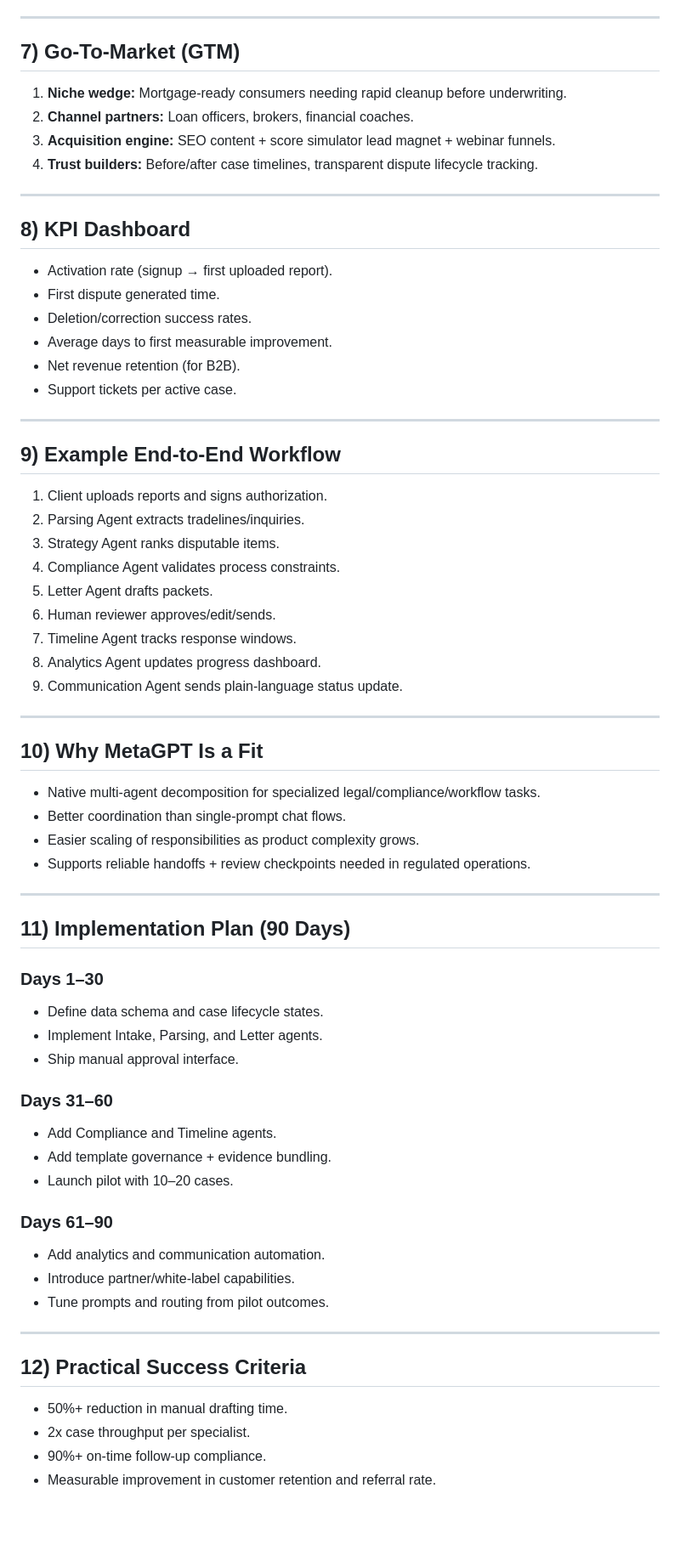
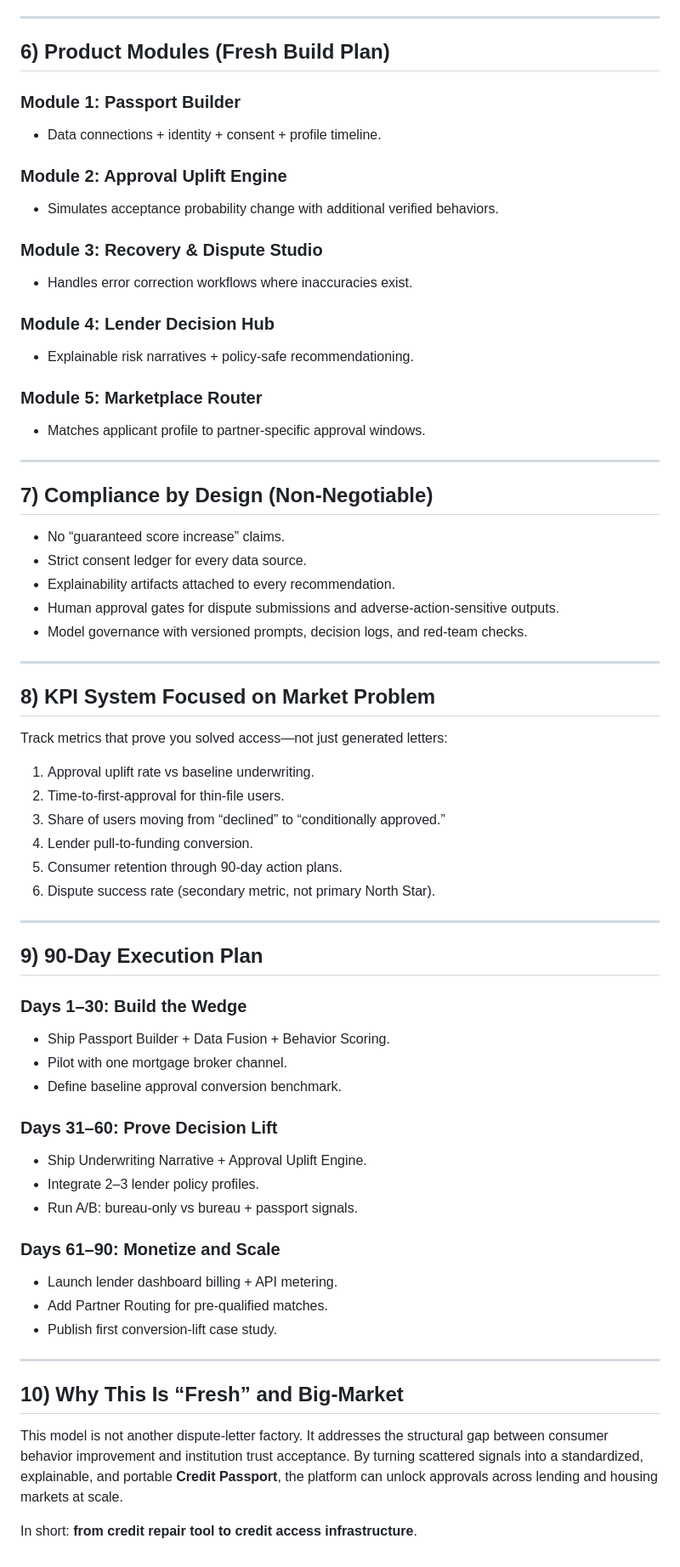
Before and after one commit to mmiholdings/BSC-ROLODEX, a Markdown page: docs/credit-repair-metagpt-saas-model.md, the part around one of its changes. Shown at 85% size. Rendered like a GitHub page; blank space fills up the shorter version.

Commit message:
Reframe MetaGPT plan as Credit Passport Network market solution

```diff
--- a/docs/credit-repair-metagpt-saas-model.md
+++ b/docs/credit-repair-metagpt-saas-model.md
@@ -121,66 +106,66 @@ Use a multi-agent setup where each agent owns one domain responsibility:
 
 ---
 
-## 7) Go-To-Market (GTM)
-1. **Niche wedge:** Mortgage-ready consumers needing rapid cleanup before underwriting.
-2. **Channel partners:** Loan officers, brokers, financial coaches.
-3. **Acquisition engine:** SEO content + score simulator lead magnet + webinar funnels.
-4. **Trust builders:** Before/after case timelines, transparent dispute lifecycle tracking.
+## 6) Product Modules (Fresh Build Plan)
+
+### Module 1: Passport Builder
+- Data connections + identity + consent + profile timeline.
+
+### Module 2: Approval Uplift Engine
+- Simulates acceptance probability change with additional verified behaviors.
+
+### Module 3: Recovery & Dispute Studio
+- Handles error correction workflows where inaccuracies exist.
+
+### Module 4: Lender Decision Hub
+- Explainable risk narratives + policy-safe recommendationing.
+
+### Module 5: Marketplace Router
+- Matches applicant profile to partner-specific approval windows.
 
 ---
 
-## 8) KPI Dashboard
-- Activation rate (signup → first uploaded report).
-- First dispute generated time.
-- Deletion/correction success rates.
-- Average days to first measurable improvement.
-- Net revenue retention (for B2B).
-- Support tickets per active case.
+## 7) Compliance by Design (Non-Negotiable)
+- No “guaranteed score increase” claims.
+- Strict consent ledger for every data source.
+- Explainability artifacts attached to every recommendation.
+- Human approval gates for dispute submissions and adverse-action-sensitive outputs.
+- Model governance with versioned prompts, decision logs, and red-team checks.
 
 ---
 
-## 9) Example End-to-End Workflow
-1. Client uploads reports and signs authorization.
-2. Parsing Agent extracts tradelines/inquiries.
-3. Strategy Agent ranks disputable items.
-4. Compliance Agent validates process constraints.
-5. Letter Agent drafts packets.
-6. Human reviewer approves/edit/sends.
-7. Timeline Agent tracks response windows.
-8. Analytics Agent updates progress dashboard.
-9. Communication Agent sends plain-language status update.
+## 8) KPI System Focused on Market Problem
+Track metrics that prove you solved access—not just generated letters:
+
+1. Approval uplift rate vs baseline underwriting.
+2. Time-to-first-approval for thin-file users.
+3. Share of users moving from “declined” to “conditionally approved.”
+4. Lender pull-to-funding conversion.
+5. Consumer retention through 90-day action plans.
+6. Dispute success rate (secondary metric, not primary North Star).
 
 ---
 
-## 10) Why MetaGPT Is a Fit
-- Native multi-agent decomposition for specialized legal/compliance/workflow tasks.
-- Better coordination than single-prompt chat flows.
-- Easier scaling of responsibilities as product complexity grows.
-- Supports reliable handoffs + review checkpoints needed in regulated operations.
+## 9) 90-Day Execution Plan
+
+### Days 1–30: Build the Wedge
+- Ship Passport Builder + Data Fusion + Behavior Scoring.
+- Pilot with one mortgage broker channel.
+- Define baseline approval conversion benchmark.
+
+### Days 31–60: Prove Decision Lift
+- Ship Underwriting Narrative + Approval Uplift Engine.
+- Integrate 2–3 lender policy profiles.
+- Run A/B: bureau-only vs bureau + passport signals.
+
+### Days 61–90: Monetize and Scale
+- Launch lender dashboard billing + API metering.
+- Add Partner Routing for pre-qualified matches.
+- Publish first conversion-lift case study.
 
 ---
 
-## 11) Implementation Plan (90 Days)
+## 10) Why This Is “Fresh” and Big-Market
+This model is not another dispute-letter factory. It addresses the structural gap between consumer behavior improvement and institution trust acceptance. By turning scattered signals into a standardized, explainable, and portable **Credit Passport**, the platform can unlock approvals across lending and housing markets at scale.
 
-### Days 1–30
-- Define data schema and case lifecycle states.
-- Implement Intake, Parsing, and Letter agents.
-- Ship manual approval interface.
-
-### Days 31–60
-- Add Compliance and Timeline agents.
-- Add template governance + evidence bundling.
-- Launch pilot with 10–20 cases.
-
-### Days 61–90
-- Add analytics and communication automation.
-- Introduce partner/white-label capabilities.
-- Tune prompts and routing from pilot outcomes.
-
----
-
-## 12) Practical Success Criteria
-- 50%+ reduction in manual drafting time.
-- 2x case throughput per specialist.
-- 90%+ on-time follow-up compliance.
-- Measurable improvement in customer retention and referral rate.
+In short: **from credit repair tool to credit access infrastructure**.
```
Also changed, not shown: other parts of docs/credit-repair-metagpt-saas-model.md (+82 -97 lines).
